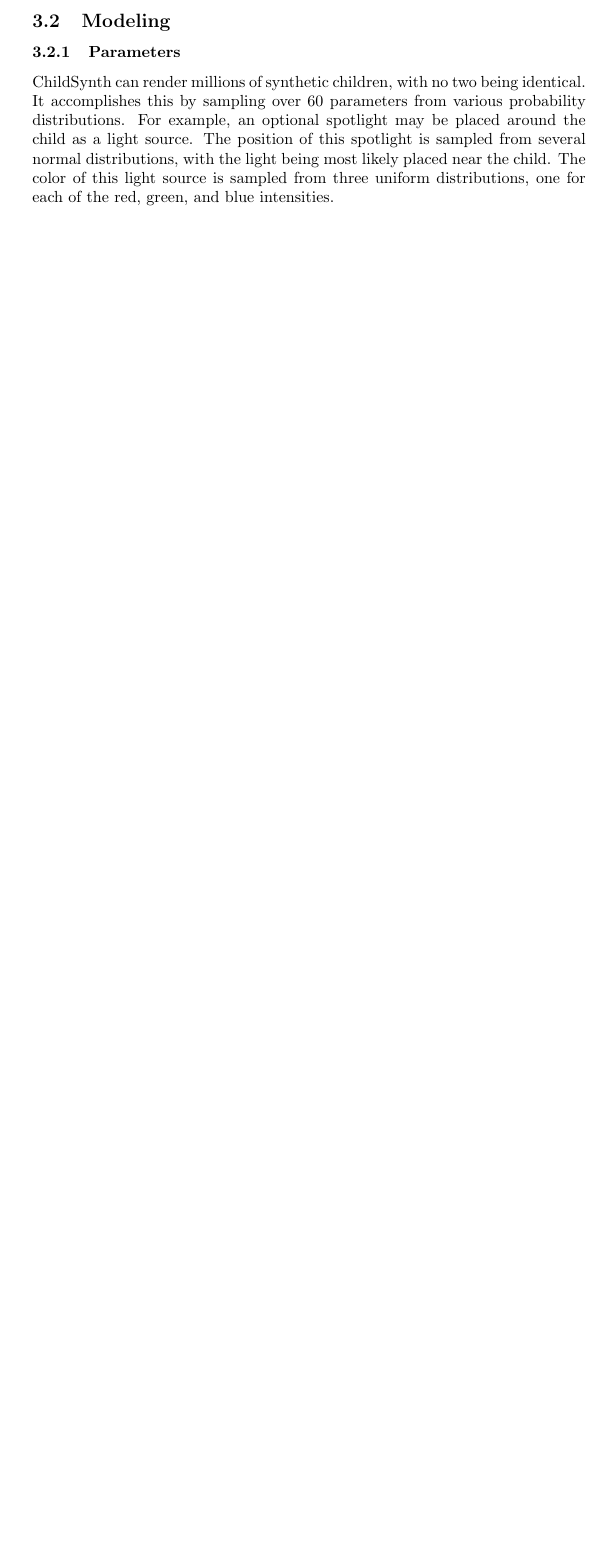
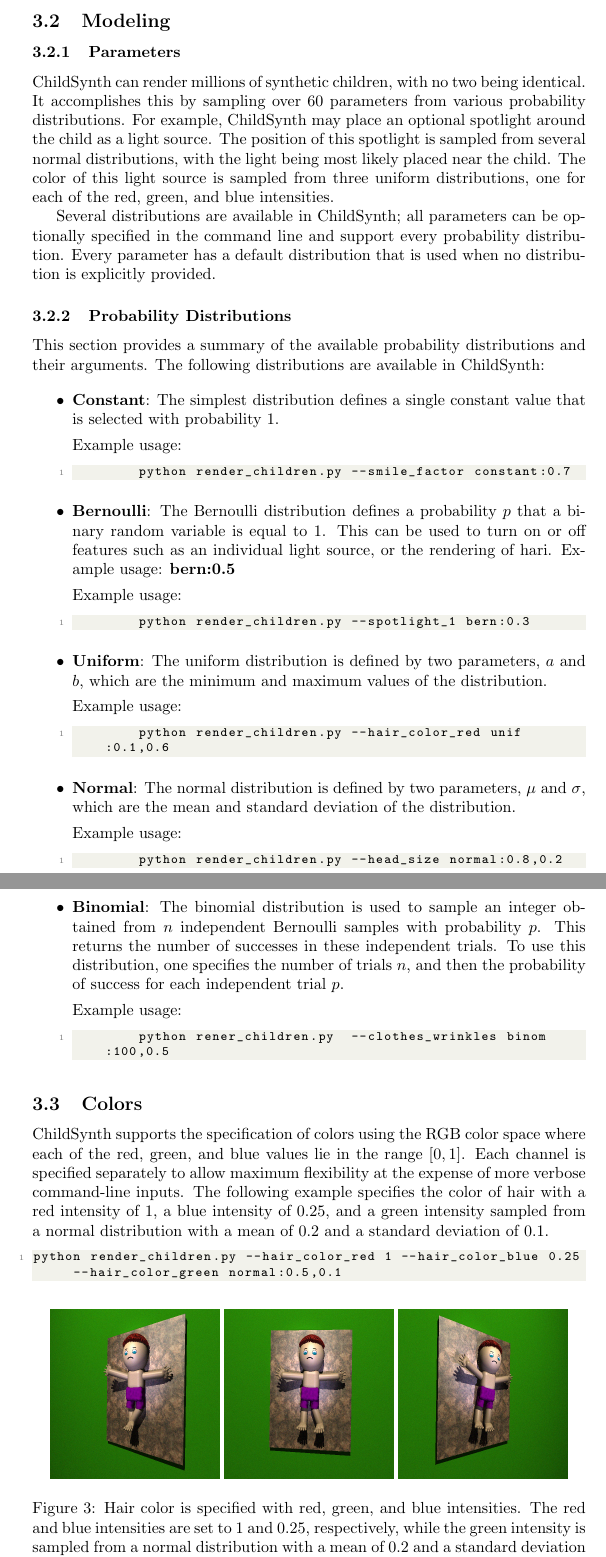
Before and after one commit to davidberth/ac297r_project6, a LaTeX document (synthetic/doc/synthetic.tex): part of page 4 of 4 before the commit and two parts of pages 4 and 5 of 5 after it, the two joined at a grey line, cut so that both start at the same text, the shorter picture padded with empty space. Compiled offline with pdfLaTeX.

Commit message:
Working on final report

```diff
--- a/synthetic/doc/synthetic.tex
+++ b/synthetic/doc/synthetic.tex
@@ -94,9 +93,64 @@ Finally, ChildSynth renders a binary segmentation map for each child. The segmen
 
 \subsubsection{Parameters}
 
-ChildSynth can render millions of synthetic children, with no two being identical.  It accomplishes this by sampling over $60$ parameters from various probability distributions. For example, an optional spotlight may be placed around the child as a light source. The position of this spotlight is sampled from several normal distributions, with the light being most likely placed near the child. The color of this light source is sampled from three uniform distributions, one for each of the red, green, and blue intensities.
+ChildSynth can render millions of synthetic children, with no two being identical.  It accomplishes this by sampling over $60$ parameters from various probability distributions. For example, ChildSynth may place an optional spotlight around the child as a light source. The position of this spotlight is sampled from several normal distributions, with the light being most likely placed near the child. The color of this light source is sampled from three uniform distributions, one for each of the red, green, and blue intensities.
+
+Several distributions are available in ChildSynth; all parameters can be optionally specified in the command line and support every probability distribution. Every parameter has a default distribution that is used when no distribution is explicitly provided.
+
+\subsubsection{Probability Distributions}
+
+This section provides a summary of the available probability distributions and their arguments. The following distributions are available in ChildSynth:
+
+\begin{itemize}
+
+    \item {\textbf{Constant}: The simplest distribution defines a single constant value that is selected with probability $1$.}
+
+    Example usage:
+    \begin{lstlisting}[language=bash]
+        python render_children.py --smile_factor constant:0.7 \end{lstlisting}
+
+    \item \textbf{Bernoulli}: The Bernoulli distribution defines a probability $p$ that a binary random variable is equal to $1$. This can be used to turn on or off features such as an individual light source, or the rendering of hari. Example usage: \textbf{bern:0.5}
+
+    Example usage:
+    \begin{lstlisting}[language=bash]
+        python render_children.py --spotlight_1 bern:0.3\end{lstlisting}
+
+    \item \textbf{Uniform}: The uniform distribution is defined by two parameters, $a$ and $b$, which are the minimum and maximum values of the distribution.
+
+    Example usage:
+    \begin{lstlisting}[language=bash]
+        python render_children.py --hair_color_red unif:0.1,0.6\end{lstlisting}
+
+    \item \textbf{Normal}: The normal distribution is defined by two parameters, $\mu$ and $\sigma$, which are the mean and standard deviation of the distribution.
+
+    Example usage:
+    \begin{lstlisting}[language=bash]
+        python render_children.py --head_size normal:0.8,0.2\end{lstlisting}
+
+    \item \textbf{Binomial}: The binomial distribution is used to sample an integer obtained from $n$ independent Bernoulli samples with probability $p$. This returns the number of successes in these independent trials. To use this distribution, one specifies the number of trials $n$, and then the probability of success for each independent trial $p$.
+
+    Example usage:
+        \begin{lstlisting}[language=bash]
+        python rener_children.py  --clothes_wrinkles binom:100,0.5\end{lstlisting}
 
 
+\end{itemize}
+
+\subsection{Colors}
+
+ChildSynth supports the specification of colors using the RGB color space where each of the red, green, and blue values lie in the range $[0,1]$. Each channel is specified separately to allow maximum flexibility at the expense of more verbose command-line inputs. The following example specifies the color of hair with a red intensity of $1$, a blue intensity of $0.25$, and a green intensity sampled from a normal distribution with a mean of $0.2$ and a standard deviation of $0.1$.
+
+\begin{lstlisting}[language=bash]
+python render_children.py --hair_color_red 1 --hair_color_blue 0.25 --hair_color_green normal:0.5,0.1\end{lstlisting}
+
+\begin{figure}[htbp]
+    \centering
+    \includegraphics[height=3.7cm]{plots/child_000000_rgb_060.png}
+    \includegraphics[height=3.7cm]{plots/child_000000_rgb_090.png}
+    \includegraphics[height=3.7cm]{plots/child_000000_rgb_120.png}
+    \caption{Hair color is specified with red, green, and blue intensities. The red and blue intensities are set to $1$ and $0.25$, respectively, while the green intensity is sampled from a normal distribution with a mean of $0.2$ and a standard deviation of $0.1$.}
+    \label{fig:red_hair}
+\end{figure}
 
 \bibliographystyle{unsrt}
 \bibliography{references}
```
Also changed, not shown: synthetic/doc/plots/back.png, synthetic/doc/plots/child_0.png, synthetic/doc/plots/child_000000_rgb_060.png (added), synthetic/doc/plots/child_000000_rgb_090.png, synthetic/doc/plots/child_000000_rgb_120.png (added), synthetic/doc/synthetic.tex (15 more changed lines), 6 other files.
